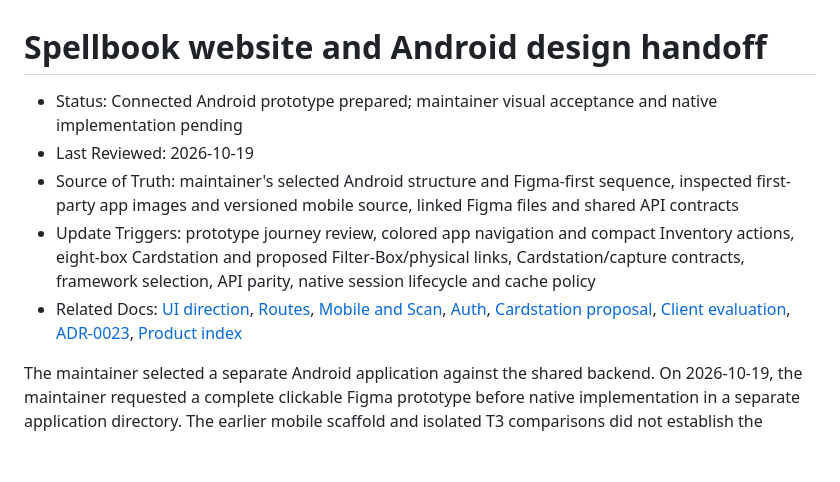
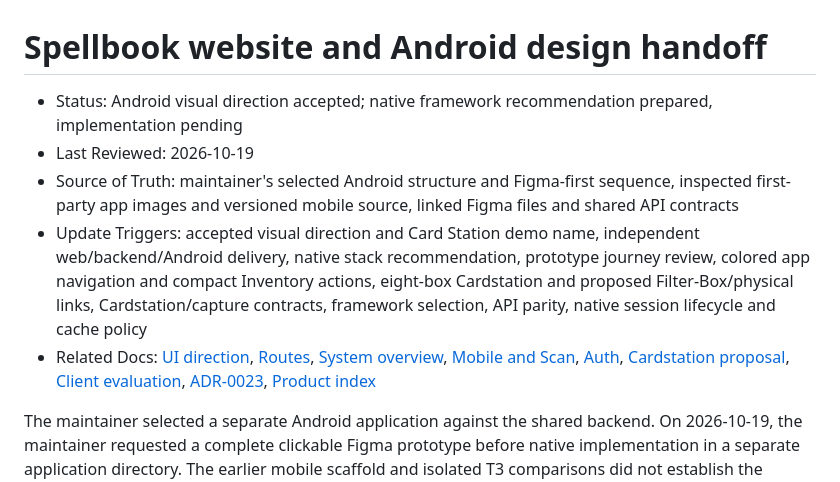
Before and after one commit to KyleDerZweite/spellbook, a Markdown page: docs/product/mobile-app-exploration.md, the part around one of its changes. Rendered like a GitHub page; blank space fills up the shorter version.

```diff
--- a/docs/product/mobile-app-exploration.md
+++ b/docs/product/mobile-app-exploration.md
@@ -1,10 +1,10 @@
 # Spellbook website and Android design handoff
 
-- Status: Connected Android prototype prepared; maintainer visual acceptance and native implementation pending
+- Status: Android visual direction accepted; native framework recommendation prepared, implementation pending
 - Last Reviewed: 2026-10-19
 - Source of Truth: maintainer's selected Android structure and Figma-first sequence, inspected first-party app images and versioned mobile source, linked Figma files and shared API contracts
-- Update Triggers: prototype journey review, colored app navigation and compact Inventory actions, eight-box Cardstation and proposed Filter-Box/physical links, Cardstation/capture contracts, framework selection, API parity, native session lifecycle and cache policy
-- Related Docs: [UI direction](./ui-design-direction.md), [Routes](./routing-and-games.md), [Mobile and Scan](../architecture/mobile-and-scan.md), [Auth](../architecture/auth.md), [Cardstation proposal](../integrations/card-robot.md), [Client evaluation](../integrations/scanner-platform-evaluation.md), [ADR-0023](../decisions/0023-local-recognition-in-scanner-clients.md), [Product index](./README.md)
+- Update Triggers: accepted visual direction and Card Station demo name, independent web/backend/Android delivery, native stack recommendation, prototype journey review, colored app navigation and compact Inventory actions, eight-box Cardstation and proposed Filter-Box/physical links, Cardstation/capture contracts, framework selection, API parity, native session lifecycle and cache policy
+- Related Docs: [UI direction](./ui-design-direction.md), [Routes](./routing-and-games.md), [System overview](../architecture/system-overview.md), [Mobile and Scan](../architecture/mobile-and-scan.md), [Auth](../architecture/auth.md), [Cardstation proposal](../integrations/card-robot.md), [Client evaluation](../integrations/scanner-platform-evaluation.md), [ADR-0023](../decisions/0023-local-recognition-in-scanner-clients.md), [Product index](./README.md)
 
 The maintainer selected a separate Android application against the shared backend. On 2026-10-19, the maintainer requested a complete clickable Figma prototype before native implementation in a separate application directory. The earlier mobile scaffold and isolated T3 comparisons did not establish the required overall experience. This handoff owns the replacement app structure. Framework selection remains open.
 
```
Also changed, not shown: other parts of docs/product/mobile-app-exploration.md (+9 -3 lines), docs/architecture/system-overview.md (+13 -5 lines), docs/decisions/0015-shared-backend-use-cases-and-client-contracts.md (+3 -1 lines), docs/product/assets/mobile-app-exploration.png.
